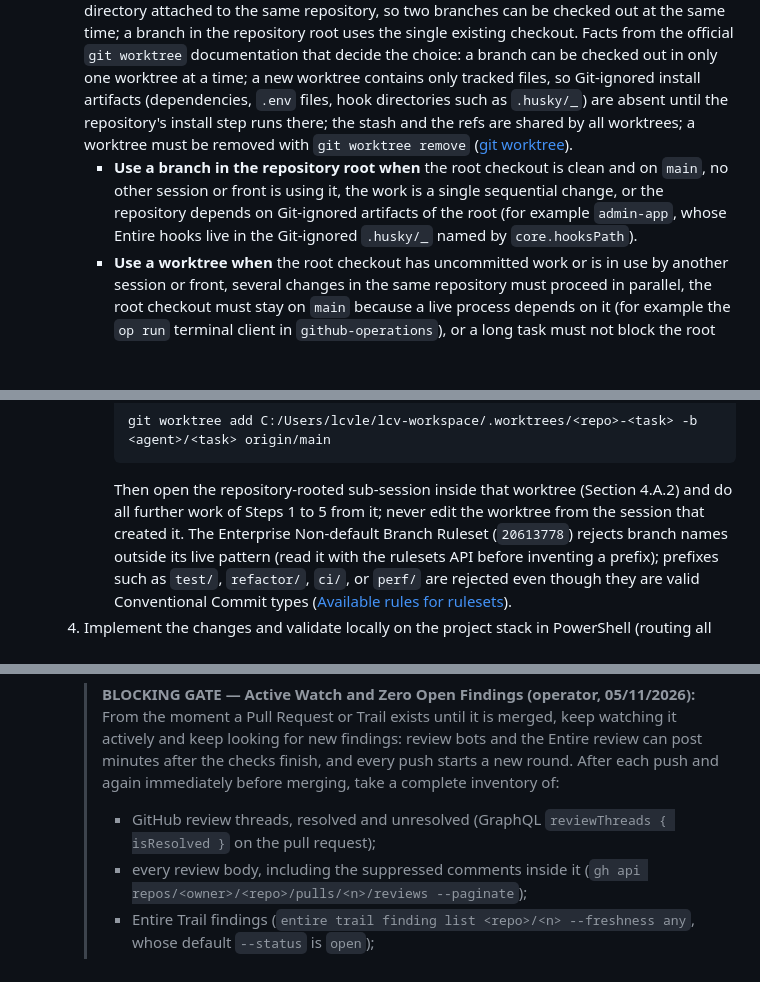
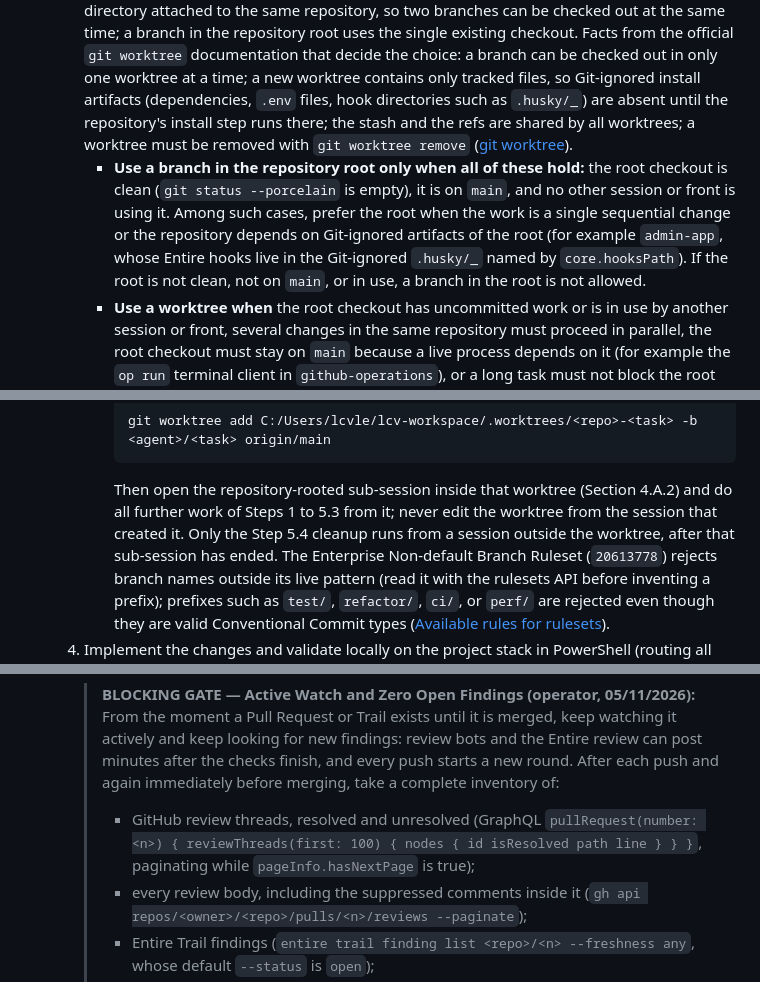
Before and after one commit to lcv-leo/lcv-leo, a Markdown page: AGENTS.md, 3 parts joined by grey strips. Drawn GitHub-style; blank space fills up the shorter version.

````diff
--- a/AGENTS.md
+++ b/AGENTS.md
@@ -141,7 +142,7 @@ Whenever implementing changes and opening/merging a Pull Request, execute these
 * **Step 1: Branch & Development (Inside Repo/Worktree Root)**
   1. Confirm `pwd` is the target repository/worktree root (`git rev-parse --show-toplevel`) and verify active session capture via `entire status --detailed`.
   2. **Mandatory prior choice: branch in the repository root or worktree (05/11/2026).** Before creating anything, evaluate the situation and state the choice and its reason to the operator; never apply one of them by default. A worktree (`git worktree`) is a second working directory attached to the same repository, so two branches can be checked out at the same time; a branch in the repository root uses the single existing checkout. Facts from the official `git worktree` documentation that decide the choice: a branch can be checked out in only one worktree at a time; a new worktree contains only tracked files, so Git-ignored install artifacts (dependencies, `.env` files, hook directories such as `.husky/_`) are absent until the repository's install step runs there; the stash and the refs are shared by all worktrees; a worktree must be removed with `git worktree remove` ([git worktree](https://git-scm.com/docs/git-worktree)).
-     * **Use a branch in the repository root when** the root checkout is clean and on `main`, no other session or front is using it, the work is a single sequential change, or the repository depends on Git-ignored artifacts of the root (for example `admin-app`, whose Entire hooks live in the Git-ignored `.husky/_` named by `core.hooksPath`).
+     * **Use a branch in the repository root only when all of these hold:** the root checkout is clean (`git status --porcelain` is empty), it is on `main`, and no other session or front is using it. Among such cases, prefer the root when the work is a single sequential change or the repository depends on Git-ignored artifacts of the root (for example `admin-app`, whose Entire hooks live in the Git-ignored `.husky/_` named by `core.hooksPath`). If the root is not clean, not on `main`, or in use, a branch in the root is not allowed.
      * **Use a worktree when** the root checkout has uncommitted work or is in use by another session or front, several changes in the same repository must proceed in parallel, the root checkout must stay on `main` because a live process depends on it (for example the `op run` terminal client in `github-operations`), or a long task must not block the root checkout. Create it only under `C:\Users\lcvle\lcv-workspace\.worktrees\` and confirm the hooks and the artifacts it needs exist there before working.
   3. Create the branch `<agent>/<task>`, where `<agent>` is the prefix of the agent doing the work (`claude`, `codex`, or `agy`), with exactly one of these two commands, according to that choice:
      * Branch in the repository root:
@@ -152,7 +153,7 @@ Whenever implementing changes and opening/merging a Pull Request, execute these
        ```bash
        git worktree add C:/Users/lcvle/lcv-workspace/.worktrees/<repo>-<task> -b <agent>/<task> origin/main
        ```
-       Then open the repository-rooted sub-session inside that worktree (Section 4.A.2) and do all further work of Steps 1 to 5 from it; never edit the worktree from the session that created it.
+       Then open the repository-rooted sub-session inside that worktree (Section 4.A.2) and do all further work of Steps 1 to 5.3 from it; never edit the worktree from the session that created it. Only the Step 5.4 cleanup runs from a session outside the worktree, after that sub-session has ended.
      The Enterprise Non-default Branch Ruleset (`20613778`) rejects branch names outside its live pattern (read it with the rulesets API before inventing a prefix); prefixes such as `test/`, `refactor/`, `ci/`, or `perf/` are rejected even though they are valid Conventional Commit types ([Available rules for rulesets](https://docs.github.com/en/repositories/configuring-branches-and-merges-in-your-repository/managing-rulesets/available-rules-for-rulesets)).
   4. Implement the changes and validate locally on the project stack in PowerShell (routing all temporary build/test outputs to `temp/` and deleting `temp/` before staging).
 
@@ -209,7 +210,7 @@ Whenever implementing changes and opening/merging a Pull Request, execute these
      If real defects or Trail findings exist, fix them, resolve the findings (`entire trail finding resolve <id> -m "fixed in <sha>"`), and re-verify until all gates and findings are clear.
 
      > **BLOCKING GATE — Active Watch and Zero Open Findings (operator, 05/11/2026):** From the moment a Pull Request or Trail exists until it is merged, keep watching it actively and keep looking for new findings: review bots and the Entire review can post minutes after the checks finish, and every push starts a new round. After each push and again immediately before merging, take a complete inventory of:
-     > * GitHub review threads, resolved and unresolved (GraphQL `reviewThreads { isResolved }` on the pull request);
+     > * GitHub review threads, resolved and unresolved (GraphQL `pullRequest(number: <n>) { reviewThreads(first: 100) { nodes { id isResolved path line } } }`, paginating while `pageInfo.hasNextPage` is true);
      > * every review body, including the suppressed comments inside it (`gh api repos/<owner>/<repo>/pulls/<n>/reviews --paginate`);
      > * Entire Trail findings (`entire trail finding list <repo>/<n> --freshness any`, whose default `--status` is `open`);
      > * open diff threads of the linked Linear review;
````
Also changed, not shown: other parts of AGENTS.md (+4 -3 lines), CLAUDE.md (+7 -6 lines).
